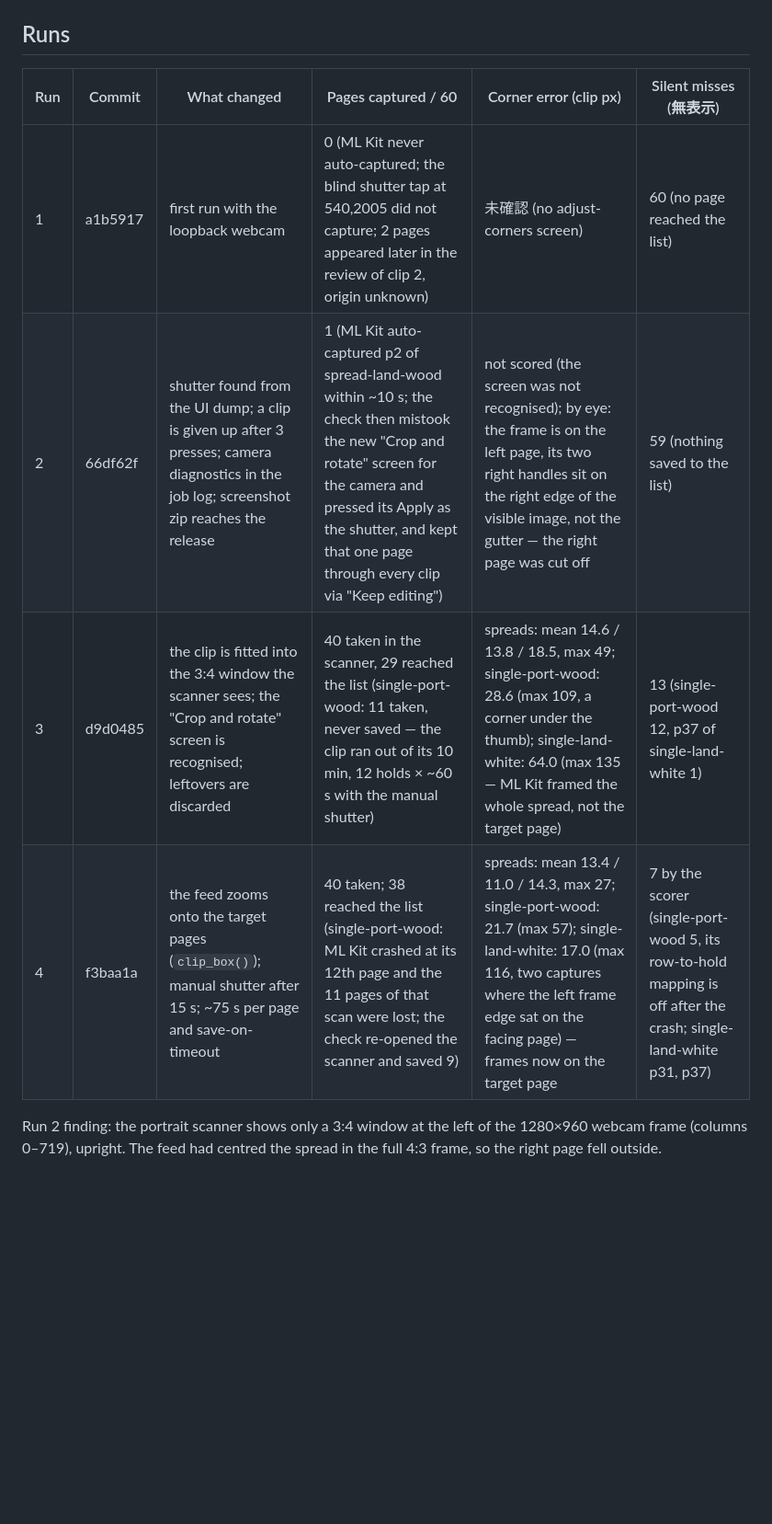
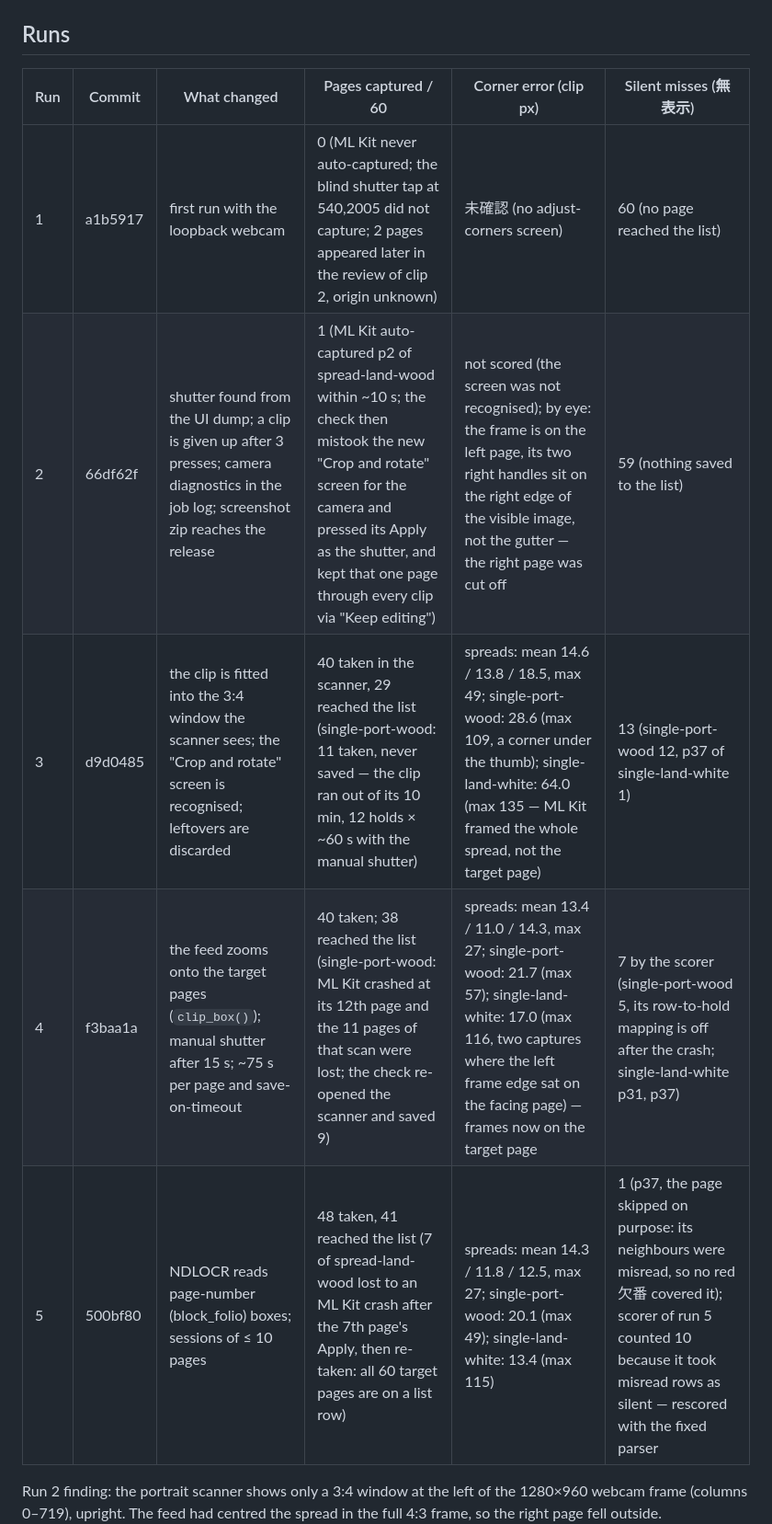
Before and after one commit to AstarWorks/AstarScan, a Markdown page: docs/android-book-eval.md, the part around one of its changes. Shown at 92% size. Drawn GitHub-style; blank space fills up the shorter version.

```diff
--- a/docs/android-book-eval.md
+++ b/docs/android-book-eval.md
@@ -24,12 +24,13 @@ what ML Kit saw. GitHub's `ubuntu-latest` runner loads `v4l2loopback`
 
 ## Runs
 
-| Run | Commit  | What changed                                                                                                                              | Pages captured / 60                                                                                                                                                                                                                     | Corner error (clip px)                                                                                                                                                                                      | Silent misses (無表示)                                                                                           |
-| --- | ------- | ----------------------------------------------------------------------------------------------------------------------------------------- | --------------------------------------------------------------------------------------------------------------------------------------------------------------------------------------------------------------------------------------- | ----------------------------------------------------------------------------------------------------------------------------------------------------------------------------------------------------------- | ---------------------------------------------------------------------------------------------------------------- |
-| 1   | a1b5917 | first run with the loopback webcam                                                                                                        | 0 (ML Kit never auto-captured; the blind shutter tap at 540,2005 did not capture; 2 pages appeared later in the review of clip 2, origin unknown)                                                                                       | 未確認 (no adjust-corners screen)                                                                                                                                                                           | 60 (no page reached the list)                                                                                    |
-| 2   | 66df62f | shutter found from the UI dump; a clip is given up after 3 presses; camera diagnostics in the job log; screenshot zip reaches the release | 1 (ML Kit auto-captured p2 of spread-land-wood within ~10 s; the check then mistook the new "Crop and rotate" screen for the camera and pressed its Apply as the shutter, and kept that one page through every clip via "Keep editing") | not scored (the screen was not recognised); by eye: the frame is on the left page, its two right handles sit on the right edge of the visible image, not the gutter — the right page was cut off            | 59 (nothing saved to the list)                                                                                   |
-| 3   | d9d0485 | the clip is fitted into the 3:4 window the scanner sees; the "Crop and rotate" screen is recognised; leftovers are discarded              | 40 taken in the scanner, 29 reached the list (single-port-wood: 11 taken, never saved — the clip ran out of its 10 min, 12 holds × ~60 s with the manual shutter)                                                                       | spreads: mean 14.6 / 13.8 / 18.5, max 49; single-port-wood: 28.6 (max 109, a corner under the thumb); single-land-white: 64.0 (max 135 — ML Kit framed the whole spread, not the target page)               | 13 (single-port-wood 12, p37 of single-land-white 1)                                                             |
-| 4   | f3baa1a | the feed zooms onto the target pages (`clip_box()`); manual shutter after 15 s; ~75 s per page and save-on-timeout                        | 40 taken; 38 reached the list (single-port-wood: ML Kit crashed at its 12th page and the 11 pages of that scan were lost; the check re-opened the scanner and saved 9)                                                                  | spreads: mean 13.4 / 11.0 / 14.3, max 27; single-port-wood: 21.7 (max 57); single-land-white: 17.0 (max 116, two captures where the left frame edge sat on the facing page) — frames now on the target page | 7 by the scorer (single-port-wood 5, its row-to-hold mapping is off after the crash; single-land-white p31, p37) |
+| Run | Commit  | What changed                                                                                                                              | Pages captured / 60                                                                                                                                                                                                                     | Corner error (clip px)                                                                                                                                                                                      | Silent misses (無表示)                                                                                                                                                                           |
+| --- | ------- | ----------------------------------------------------------------------------------------------------------------------------------------- | --------------------------------------------------------------------------------------------------------------------------------------------------------------------------------------------------------------------------------------- | ----------------------------------------------------------------------------------------------------------------------------------------------------------------------------------------------------------- | ------------------------------------------------------------------------------------------------------------------------------------------------------------------------------------------------ |
+| 1   | a1b5917 | first run with the loopback webcam                                                                                                        | 0 (ML Kit never auto-captured; the blind shutter tap at 540,2005 did not capture; 2 pages appeared later in the review of clip 2, origin unknown)                                                                                       | 未確認 (no adjust-corners screen)                                                                                                                                                                           | 60 (no page reached the list)                                                                                                                                                                    |
+| 2   | 66df62f | shutter found from the UI dump; a clip is given up after 3 presses; camera diagnostics in the job log; screenshot zip reaches the release | 1 (ML Kit auto-captured p2 of spread-land-wood within ~10 s; the check then mistook the new "Crop and rotate" screen for the camera and pressed its Apply as the shutter, and kept that one page through every clip via "Keep editing") | not scored (the screen was not recognised); by eye: the frame is on the left page, its two right handles sit on the right edge of the visible image, not the gutter — the right page was cut off            | 59 (nothing saved to the list)                                                                                                                                                                   |
+| 3   | d9d0485 | the clip is fitted into the 3:4 window the scanner sees; the "Crop and rotate" screen is recognised; leftovers are discarded              | 40 taken in the scanner, 29 reached the list (single-port-wood: 11 taken, never saved — the clip ran out of its 10 min, 12 holds × ~60 s with the manual shutter)                                                                       | spreads: mean 14.6 / 13.8 / 18.5, max 49; single-port-wood: 28.6 (max 109, a corner under the thumb); single-land-white: 64.0 (max 135 — ML Kit framed the whole spread, not the target page)               | 13 (single-port-wood 12, p37 of single-land-white 1)                                                                                                                                             |
+| 4   | f3baa1a | the feed zooms onto the target pages (`clip_box()`); manual shutter after 15 s; ~75 s per page and save-on-timeout                        | 40 taken; 38 reached the list (single-port-wood: ML Kit crashed at its 12th page and the 11 pages of that scan were lost; the check re-opened the scanner and saved 9)                                                                  | spreads: mean 13.4 / 11.0 / 14.3, max 27; single-port-wood: 21.7 (max 57); single-land-white: 17.0 (max 116, two captures where the left frame edge sat on the facing page) — frames now on the target page | 7 by the scorer (single-port-wood 5, its row-to-hold mapping is off after the crash; single-land-white p31, p37)                                                                                 |
+| 5   | 500bf80 | NDLOCR reads page-number (block_folio) boxes; sessions of ≤ 10 pages                                                                      | 48 taken, 41 reached the list (7 of spread-land-wood lost to an ML Kit crash after the 7th page's Apply, then re-taken: all 60 target pages are on a list row)                                                                          | spreads: mean 14.3 / 11.8 / 12.5, max 27; single-port-wood: 20.1 (max 49); single-land-white: 13.4 (max 115)                                                                                                | 1 (p37, the page skipped on purpose: its neighbours were misread, so no red 欠番 covered it); scorer of run 5 counted 10 because it took misread rows as silent — rescored with the fixed parser |
 
 Run 2 finding: the portrait scanner shows only a 3:4 window at the left
 of the 1280×960 webcam frame (columns 0–719), upright. The feed had
```
Also changed, not shown: other parts of docs/android-book-eval.md (+25 -0 lines), docs/images/android-book-eval/run5-list-single-land-white.png (added), docs/images/android-book-eval/run5-list-single-port-wood.png (added), 5 other files.
